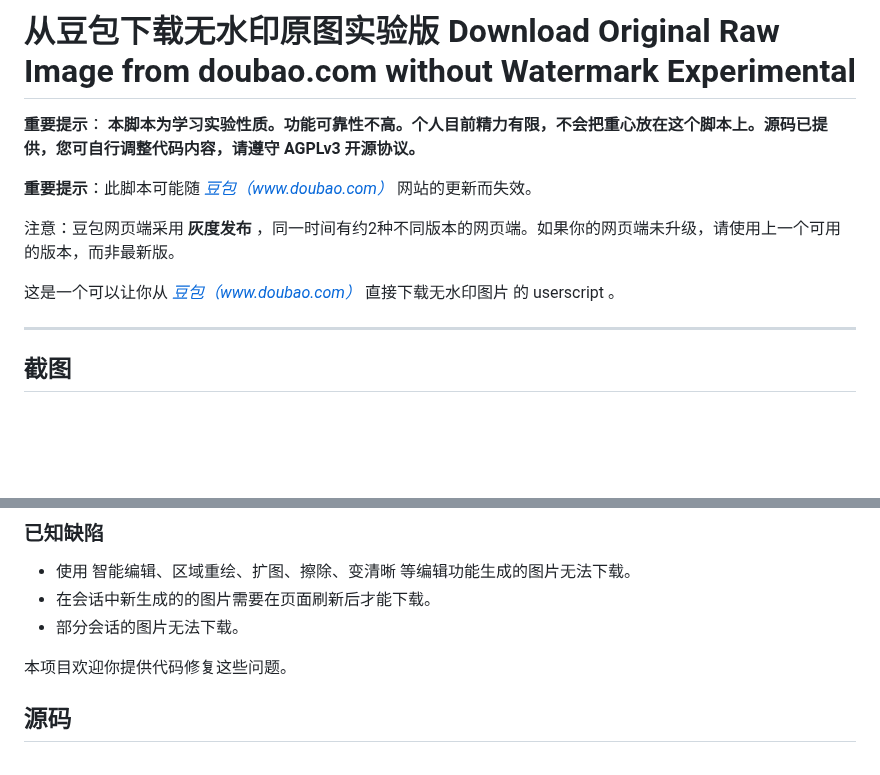
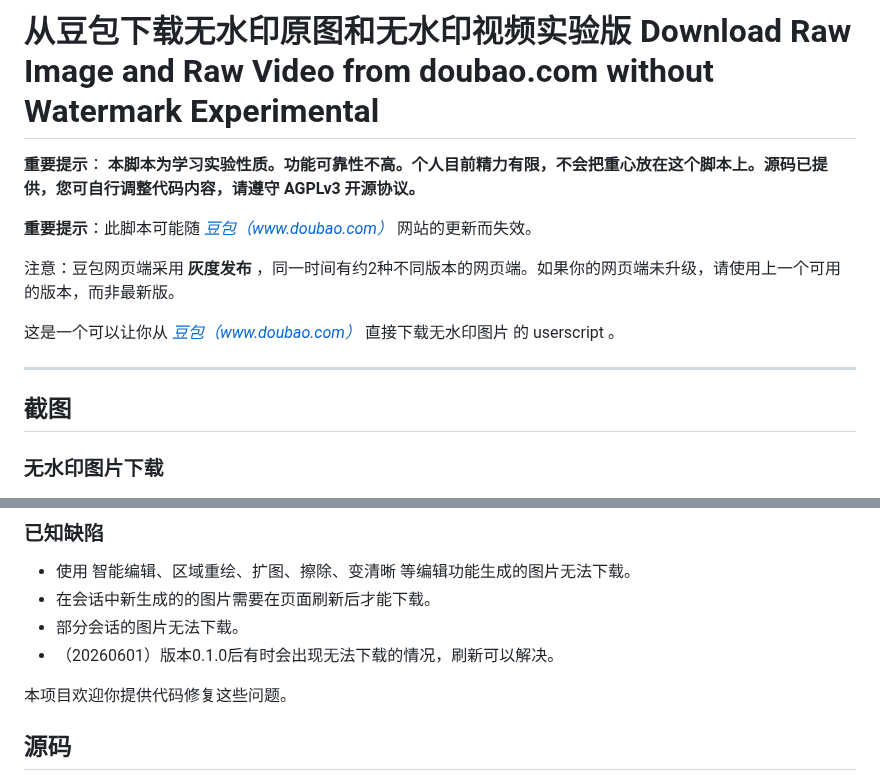
Before and after one commit to catscarlet/Download-Original-Raw-Image-from-Doubao-without-Watermark-Experimental, a Markdown page: README.md, 2 parts joined by grey strips. Drawn GitHub-style; blank space fills up the shorter version.

```diff
--- a/README.md
+++ b/README.md
@@ -1,4 +1,4 @@
-# 从豆包下载无水印原图实验版 Download Original Raw Image from doubao.com without Watermark Experimental
+# 从豆包下载无水印原图和无水印视频实验版 Download Raw Image and Raw Video from doubao.com without Watermark Experimental
 
 **重要提示**： **本脚本为学习实验性质。功能可靠性不高。个人目前精力有限，不会把重心放在这个脚本上。源码已提供，您可自行调整代码内容，请遵守 AGPLv3 开源协议。**
 
@@ -12,6 +12,8 @@
 
 ## 截图
 
+### 无水印图片下载
+
 ![snap1.jpg](snap1.jpg)
 
 ![snap2.jpg](snap2.jpg)
@@ -69,6 +77,7 @@
 -   使用 智能编辑、区域重绘、扩图、擦除、变清晰 等编辑功能生成的图片无法下载。
 -   在会话中新生成的的图片需要在页面刷新后才能下载。
 -   部分会话的图片无法下载。
+-   （20260601）版本0.1.0后有时会出现无法下载的情况，刷新可以解决。
 
 本项目欢迎你提供代码修复这些问题。
 
```
Also changed, not shown: other parts of README.md (+6 -0 lines), CHANGELOG.md (+13 -0 lines), snap3.jpg (added), snap4.jpg (added), 1 other file.
